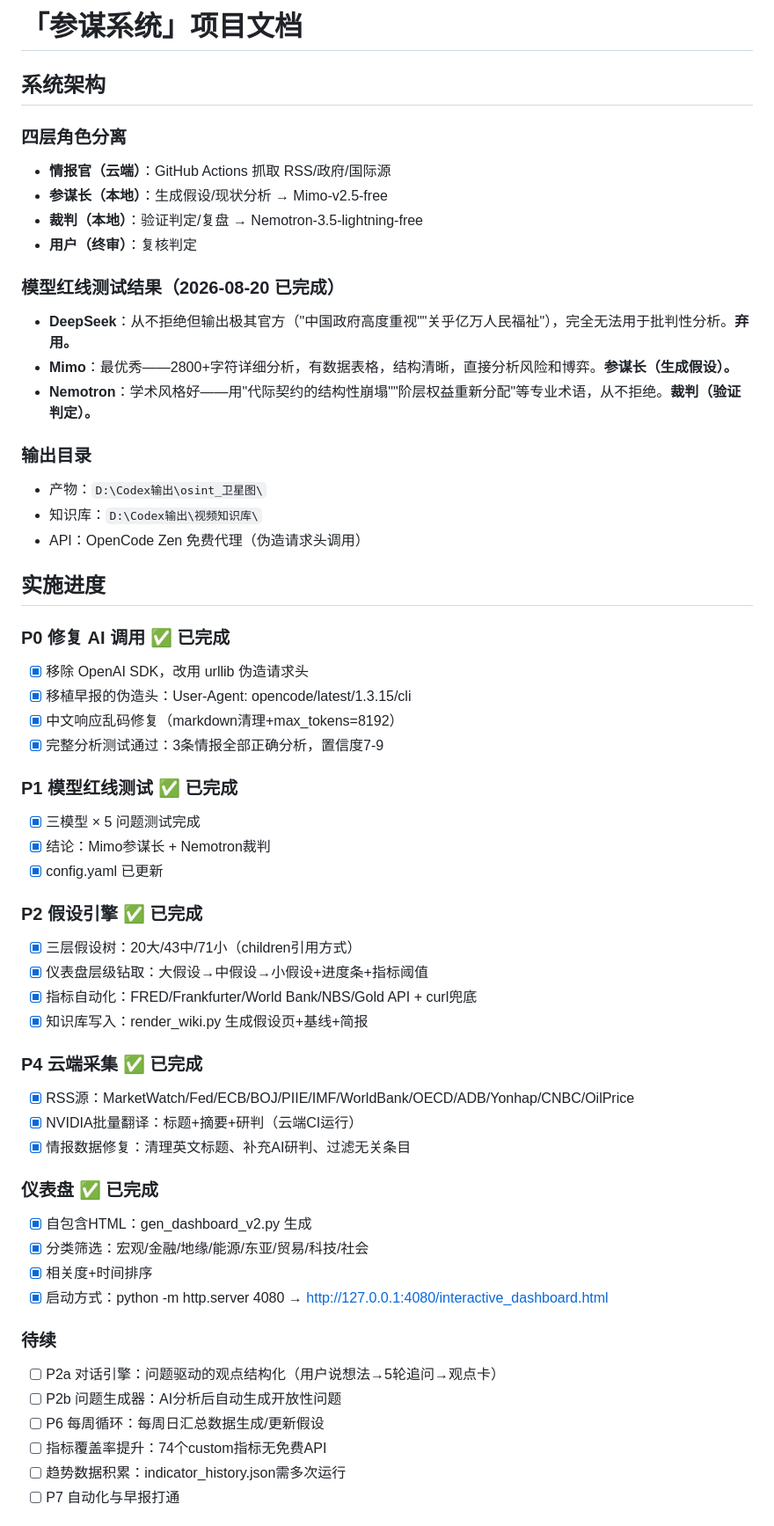
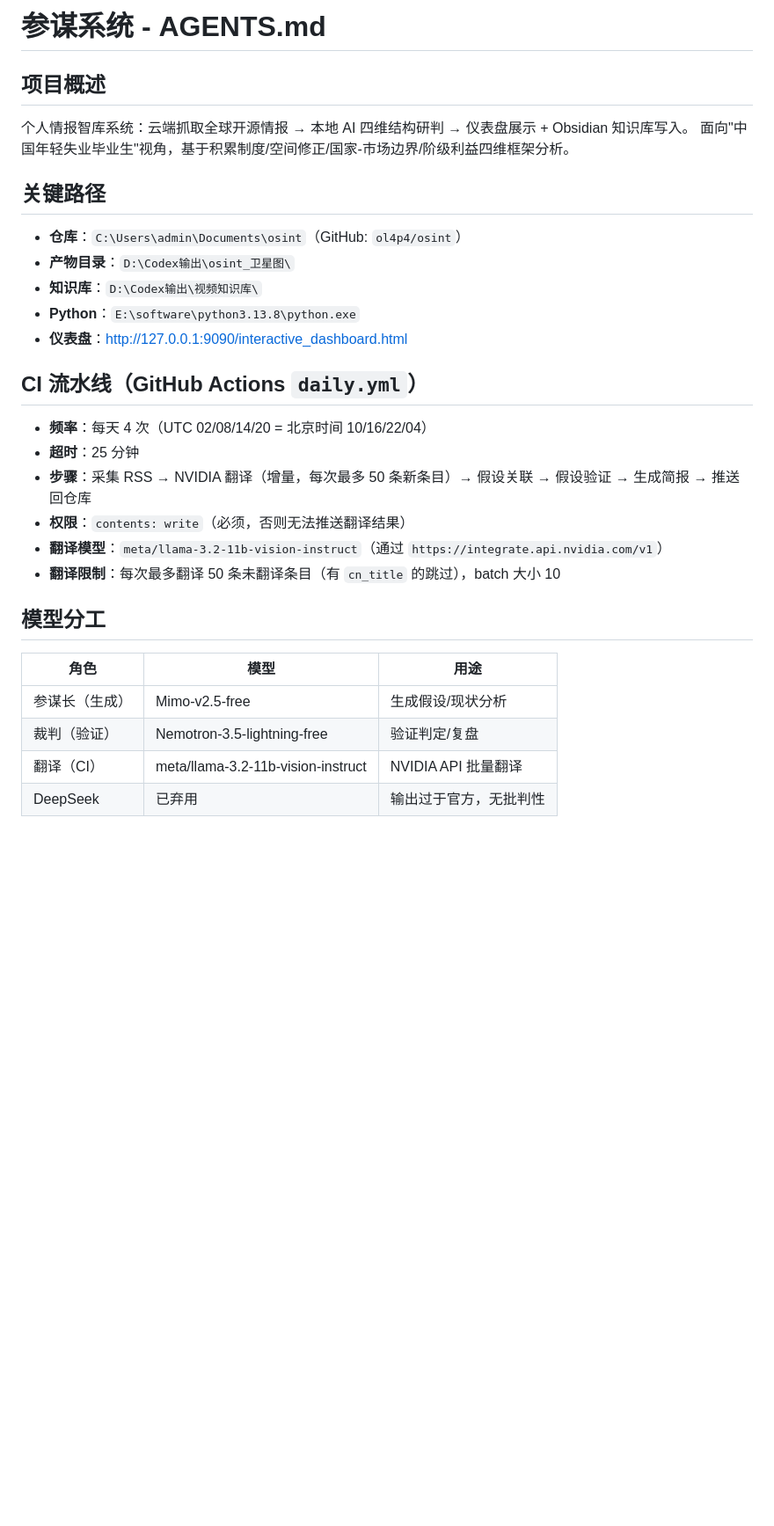
Before and after one commit to ol4p4/osint, a Markdown page: AGENTS.md, the part around one of its changes. Shown at 88% size. Drawn GitHub-style; blank space fills up the shorter version.

Commit message:
docs: rewrite AGENTS.md with current system state

```diff
--- a/AGENTS.md
+++ b/AGENTS.md
@@ -1,58 +1,29 @@
-# 「参谋系统」项目文档
+# 参谋系统 - AGENTS.md
 
-## 系统架构
+## 项目概述
+个人情报智库系统：云端抓取全球开源情报 → 本地 AI 四维结构研判 → 仪表盘展示 + Obsidian 知识库写入。
+面向"中国年轻失业毕业生"视角，基于积累制度/空间修正/国家-市场边界/阶级利益四维框架分析。
 
-### 四层角色分离
-- **情报官（云端）**：GitHub Actions 抓取 RSS/政府/国际源
-- **参谋长（本地）**：生成假设/现状分析 → Mimo-v2.5-free
-- **裁判（本地）**：验证判定/复盘 → Nemotron-3.5-lightning-free
-- **用户（终审）**：复核判定
+## 关键路径
+- **仓库**：`C:\Users\admin\Documents\osint`（GitHub: `ol4p4/osint`）
+- **产物目录**：`D:\Codex输出\osint_卫星图\`
+- **知识库**：`D:\Codex输出\视频知识库\`
+- **Python**：`E:\software\python3.13.8\python.exe`
+- **仪表盘**：http://127.0.0.1:9090/interactive_dashboard.html
 
-### 模型红线测试结果（2026-08-20 已完成）
-- **DeepSeek**：从不拒绝但输出极其官方（"中国政府高度重视""关乎亿万人民福祉"），完全无法用于批判性分析。**弃用。**
-- **Mimo**：最优秀——2800+字符详细分析，有数据表格，结构清晰，直接分析风险和博弈。**参谋长（生成假设）。**
-- **Nemotron**：学术风格好——用"代际契约的结构性崩塌""阶层权益重新分配"等专业术语，从不拒绝。**裁判（验证判定）。**
+## CI 流水线（GitHub Actions `daily.yml`）
+- **频率**：每天 4 次（UTC 02/08/14/20 = 北京时间 10/16/22/04）
+- **超时**：25 分钟
+- **步骤**：采集 RSS → NVIDIA 翻译（增量，每次最多 50 条新条目）→ 假设关联 → 假设验证 → 生成简报 → 推送回仓库
+- **权限**：`contents: write`（必须，否则无法推送翻译结果）
+- **翻译模型**：`meta/llama-3.2-11b-vision-instruct`（通过 `https://integrate.api.nvidia.com/v1`）
+- **翻译限制**：每次最多翻译 50 条未翻译条目（有 `cn_title` 的跳过），batch 大小 10
 
-### 输出目录
-- 产物：`D:\Codex输出\osint_卫星图\`
-- 知识库：`D:\Codex输出\视频知识库\`
-- API：OpenCode Zen 免费代理（伪造请求头调用）
+## 模型分工
+| 角色 | 模型 | 用途 |
+|------|------|------|
+| 参谋长（生成） | Mimo-v2.5-free | 生成假设/现状分析 |
+| 裁判（验证） | Nemotron-3.5-lightning-free | 验证判定/复盘 |
+| 翻译（CI） | meta/llama-3.2-11b-vision-instruct | NVIDIA API 批量翻译 |
+| DeepSeek | 已弃用 | 输出过于官方，无批判性 |
 
-## 实施进度
-
-### P0 修复 AI 调用 ✅ 已完成
-- [x] 移除 OpenAI SDK，改用 urllib 伪造请求头
-- [x] 移植早报的伪造头：User-Agent: opencode/latest/1.3.15/cli
-- [x] 中文响应乱码修复（markdown清理+max_tokens=8192）
-- [x] 完整分析测试通过：3条情报全部正确分析，置信度7-9
-
-### P1 模型红线测试 ✅ 已完成
-- [x] 三模型 × 5 问题测试完成
-- [x] 结论：Mimo参谋长 + Nemotron裁判
-- [x] config.yaml 已更新
-
-### P2 假设引擎 ✅ 已完成
-- [x] 三层假设树：20大/43中/71小（children引用方式）
-- [x] 仪表盘层级钻取：大假设→中假设→小假设+进度条+指标阈值
-- [x] 指标自动化：FRED/Frankfurter/World Bank/NBS/Gold API + curl兜底
-- [x] 知识库写入：render_wiki.py 生成假设页+基线+简报
-
-### P4 云端采集 ✅ 已完成
-- [x] RSS源：MarketWatch/Fed/ECB/BOJ/PIIE/IMF/WorldBank/OECD/ADB/Yonhap/CNBC/OilPrice
-- [x] NVIDIA批量翻译：标题+摘要+研判（云端CI运行）
-- [x] 情报数据修复：清理英文标题、补充AI研判、过滤无关条目
-
-### 仪表盘 ✅ 已完成
-- [x] 自包含HTML：gen_dashboard_v2.py 生成
-- [x] 分类筛选：宏观/金融/地缘/能源/东亚/贸易/科技/社会
-- [x] 相关度+时间排序
-- [x] 启动方式：python -m http.server 4080 → http://127.0.0.1:4080/interactive_dashboard.html
-
-### 待续
-- [ ] P2a 对话引擎：问题驱动的观点结构化（用户说想法→5轮追问→观点卡）
-- [ ] P2b 问题生成器：AI分析后自动生成开放性问题
-- [ ] P6 每周循环：每周日汇总数据生成/更新假设
-- [ ] 指标覆盖率提升：74个custom指标无免费API
-- [ ] 趋势数据积累：indicator_history.json需多次运行
-- [ ] P7 自动化与早报打通
-
```
Also changed, not shown: other parts of AGENTS.md (+87 -33 lines).
